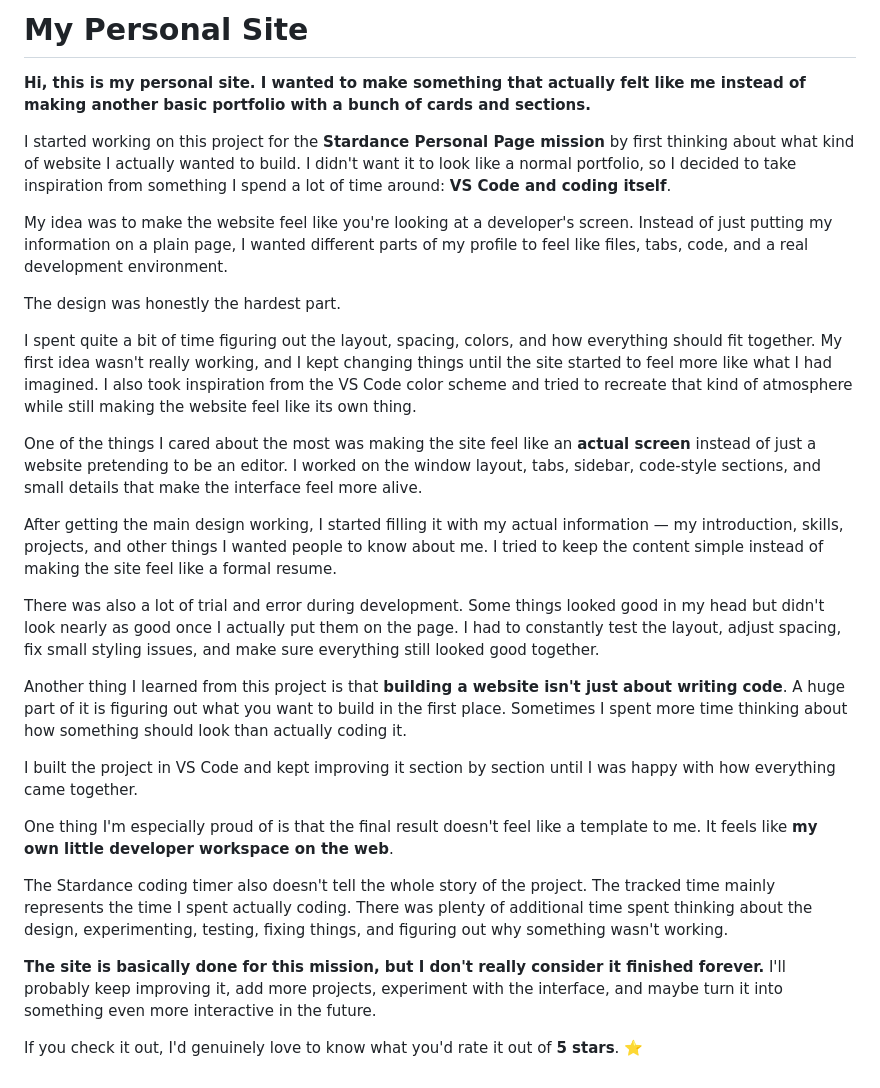
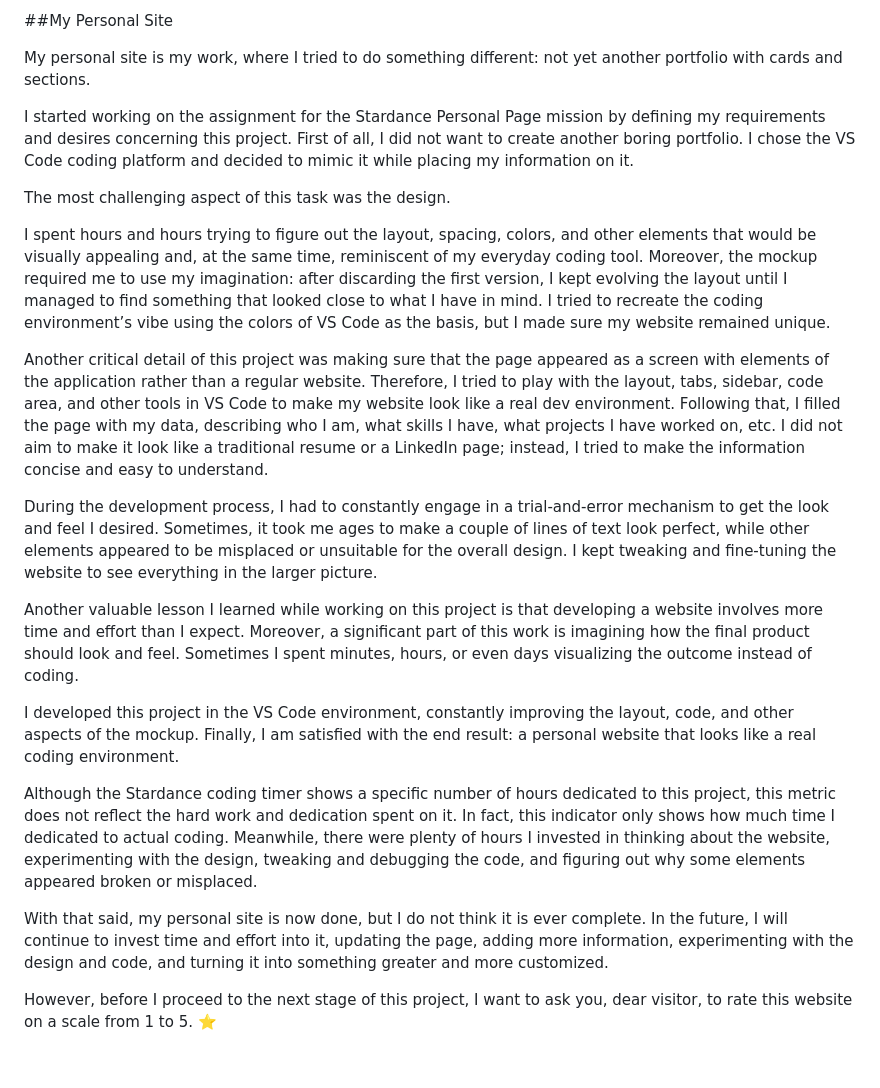
Before and after one commit to Tan5dev/Simple-Site, a Markdown page: README.md, the part around the change. Rendered like a GitHub page.

Commit message:
Refactor README for personal site project
Revised the README to enhance clarity and presentation of the personal site project, focusing on design challenges and development insights.

```diff
--- a/README.md
+++ b/README.md
@@ -1,29 +1,23 @@
-# My Personal Site
+##My Personal Site
 
-**Hi, this is my personal site. I wanted to make something that actually felt like me instead of making another basic portfolio with a bunch of cards and sections.**
+My personal site is my work, where I tried to do something different: not yet another portfolio with cards and sections.
 
-I started working on this project for the **Stardance Personal Page mission** by first thinking about what kind of website I actually wanted to build. I didn't want it to look like a normal portfolio, so I decided to take inspiration from something I spend a lot of time around: **VS Code and coding itself**.
+I started working on the assignment for the Stardance Personal Page mission by defining my requirements and desires concerning this project. First of all, I did not want to create another boring portfolio. I chose the VS Code coding platform and decided to mimic it while placing my information on it.
 
-My idea was to make the website feel like you're looking at a developer's screen. Instead of just putting my information on a plain page, I wanted different parts of my profile to feel like files, tabs, code, and a real development environment.
+The most challenging aspect of this task was the design.
 
-The design was honestly the hardest part.
+I spent hours and hours trying to figure out the layout, spacing, colors, and other elements that would be visually appealing and, at the same time, reminiscent of my everyday coding tool. Moreover, the mockup required me to use my imagination: after discarding the first version, I kept evolving the layout until I managed to find something that looked close to what I have in mind. I tried to recreate the coding environment’s vibe using the colors of VS Code as the basis, but I made sure my website remained unique.
 
-I spent quite a bit of time figuring out the layout, spacing, colors, and how everything should fit together. My first idea wasn't really working, and I kept changing things until the site started to feel more like what I had imagined. I also took inspiration from the VS Code color scheme and tried to recreate that kind of atmosphere while still making the website feel like its own thing.
+Another critical detail of this project was making sure that the page appeared as a screen with elements of the application rather than a regular website. Therefore, I tried to play with the layout, tabs, sidebar, code area, and other tools in VS Code to make my website look like a real dev environment. Following that, I filled the page with my data, describing who I am, what skills I have, what projects I have worked on, etc. I did not aim to make it look like a traditional resume or a LinkedIn page; instead, I tried to make the information concise and easy to understand.
 
-One of the things I cared about the most was making the site feel like an **actual screen** instead of just a website pretending to be an editor. I worked on the window layout, tabs, sidebar, code-style sections, and small details that make the interface feel more alive.
+During the development process, I had to constantly engage in a trial-and-error mechanism to get the look and feel I desired. Sometimes, it took me ages to make a couple of lines of text look perfect, while other elements appeared to be misplaced or unsuitable for the overall design. I kept tweaking and fine-tuning the website to see everything in the larger picture.
 
-After getting the main design working, I started filling it with my actual information — my introduction, skills, projects, and other things I wanted people to know about me. I tried to keep the content simple instead of making the site feel like a formal resume.
+Another valuable lesson I learned while working on this project is that developing a website involves more time and effort than I expect. Moreover, a significant part of this work is imagining how the final product should look and feel. Sometimes I spent minutes, hours, or even days visualizing the outcome instead of coding.
 
-There was also a lot of trial and error during development. Some things looked good in my head but didn't look nearly as good once I actually put them on the page. I had to constantly test the layout, adjust spacing, fix small styling issues, and make sure everything still looked good together.
+I developed this project in the VS Code environment, constantly improving the layout, code, and other aspects of the mockup. Finally, I am satisfied with the end result: a personal website that looks like a real coding environment.
 
-Another thing I learned from this project is that **building a website isn't just about writing code**. A huge part of it is figuring out what you want to build in the first place. Sometimes I spent more time thinking about how something should look than actually coding it.
+Although the Stardance coding timer shows a specific number of hours dedicated to this project, this metric does not reflect the hard work and dedication spent on it. In fact, this indicator only shows how much time I dedicated to actual coding. Meanwhile, there were plenty of hours I invested in thinking about the website, experimenting with the design, tweaking and debugging the code, and figuring out why some elements appeared broken or misplaced.
 
-I built the project in VS Code and kept improving it section by section until I was happy with how everything came together.
+With that said, my personal site is now done, but I do not think it is ever complete. In the future, I will continue to invest time and effort into it, updating the page, adding more information, experimenting with the design and code, and turning it into something greater and more customized.
 
-One thing I'm especially proud of is that the final result doesn't feel like a template to me. It feels like **my own little developer workspace on the web**.
-
-The Stardance coding timer also doesn't tell the whole story of the project. The tracked time mainly represents the time I spent actually coding. There was plenty of additional time spent thinking about the design, experimenting, testing, fixing things, and figuring out why something wasn't working.
-
-**The site is basically done for this mission, but I don't really consider it finished forever.** I'll probably keep improving it, add more projects, experiment with the interface, and maybe turn it into something even more interactive in the future.
-
-If you check it out, I'd genuinely love to know what you'd rate it out of **5 stars**. ⭐
+However, before I proceed to the next stage of this project, I want to ask you, dear visitor, to rate this website on a scale from 1 to 5. ⭐
```
